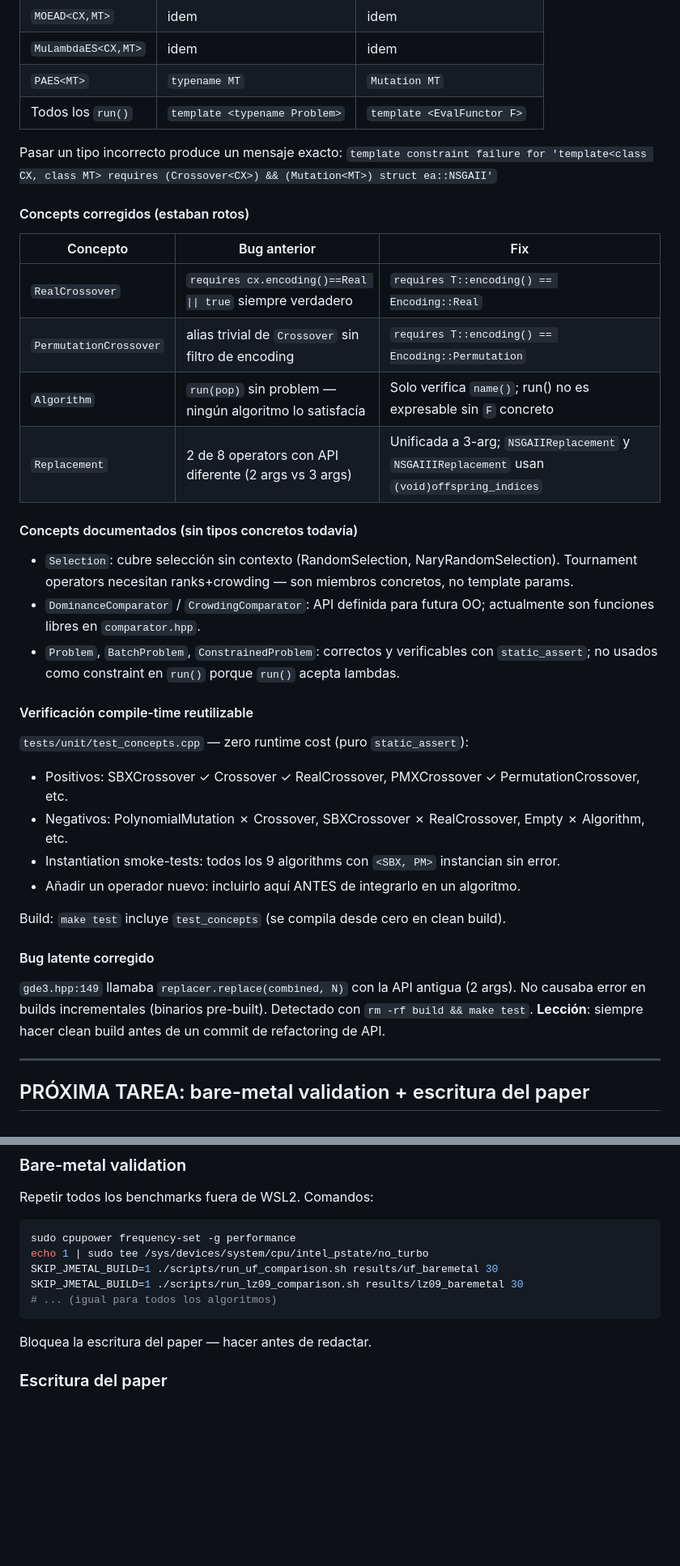
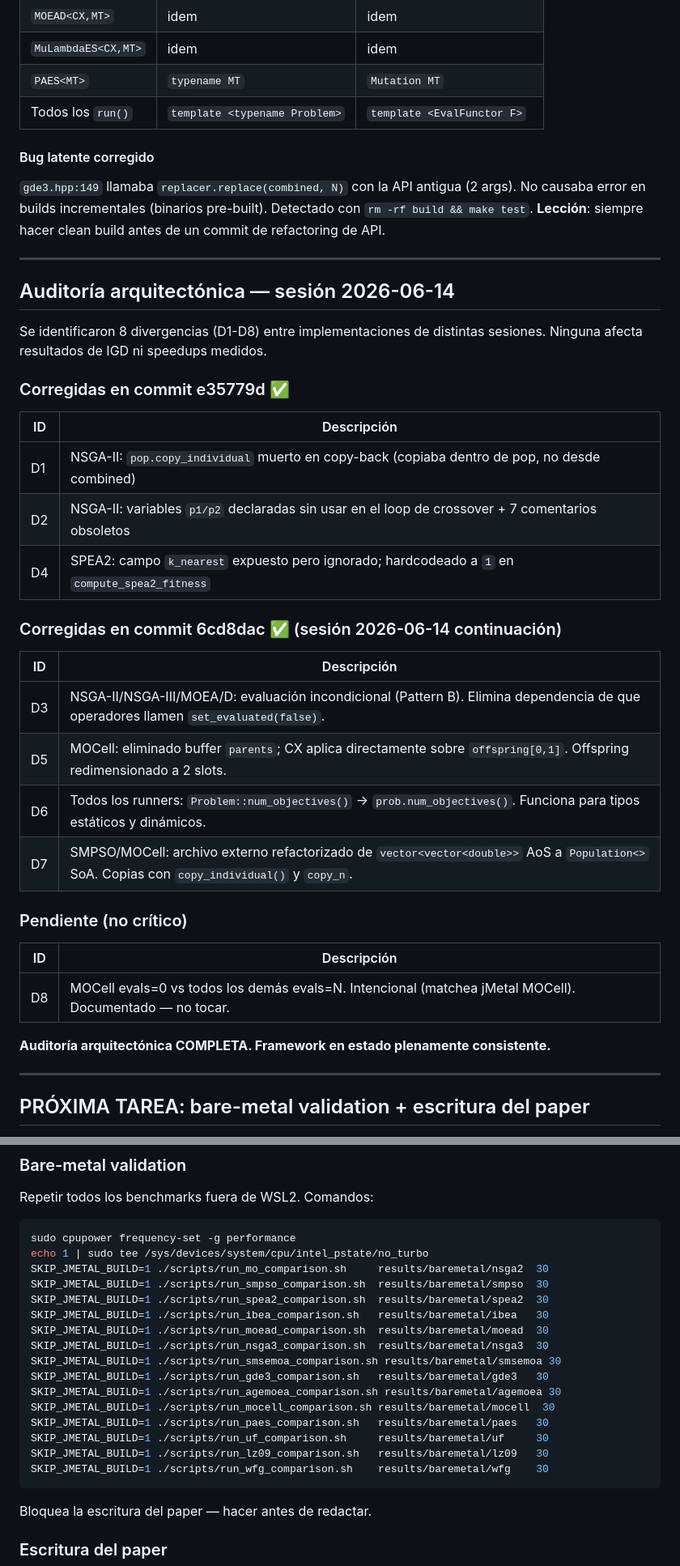
Before and after one commit to jmcruz-uma/ea_cpp_modern, a Markdown page: NEXT_SESSION.md, 2 parts joined by grey strips. Shown at 81% size. Drawn GitHub-style; blank space fills up the shorter version.

Commit message:
docs: auditoría arquitectónica D3-D7 completada en NEXT_SESSION.md
Co-Authored-By: Claude Sonnet 4.6 <noreply@anthropic.com>

````diff
--- a/NEXT_SESSION.md
+++ b/NEXT_SESSION.md
@@ -162,39 +153,43 @@ Todos los `run()` de los 14 ficheros de algoritmo usan `template <EvalFunctor F>
 | `PAES<MT>` | `typename MT` | `Mutation MT` |
 | Todos los `run()` | `template <typename Problem>` | `template <EvalFunctor F>` |
 
-Pasar un tipo incorrecto produce un mensaje exacto: `template constraint failure for
-'template<class CX, class MT> requires (Crossover<CX>) && (Mutation<MT>) struct ea::NSGAII'`
-
-#### Concepts corregidos (estaban rotos)
-
-| Concepto | Bug anterior | Fix |
-|---|---|---|
-| `RealCrossover` | `requires cx.encoding()==Real \|\| true` siempre verdadero | `requires T::encoding() == Encoding::Real` |
-| `PermutationCrossover` | alias trivial de `Crossover` sin filtro de encoding | `requires T::encoding() == Encoding::Permutation` |
-| `Algorithm` | `run(pop)` sin problem — ningún algoritmo lo satisfacía | Solo verifica `name()`; run() no es expresable sin `F` concreto |
-| `Replacement` | 2 de 8 operators con API diferente (2 args vs 3 args) | Unificada a 3-arg; `NSGAIIReplacement` y `NSGAIIIReplacement` usan `(void)offspring_indices` |
-
-#### Concepts documentados (sin tipos concretos todavía)
-
-- `Selection`: cubre selección sin contexto (RandomSelection, NaryRandomSelection). Tournament operators necesitan ranks+crowding — son miembros concretos, no template params.
-- `DominanceComparator` / `CrowdingComparator`: API definida para futura OO; actualmente son funciones libres en `comparator.hpp`.
-- `Problem`, `BatchProblem`, `ConstrainedProblem`: correctos y verificables con `static_assert`; no usados como constraint en `run()` porque `run()` acepta lambdas.
-
-#### Verificación compile-time reutilizable
-
-`tests/unit/test_concepts.cpp` — zero runtime cost (puro `static_assert`):
-- Positivos: SBXCrossover ✓ Crossover ✓ RealCrossover, PMXCrossover ✓ PermutationCrossover, etc.
-- Negativos: PolynomialMutation ✗ Crossover, SBXCrossover ✗ RealCrossover, Empty ✗ Algorithm, etc.
-- Instantiation smoke-tests: todos los 9 algorithms con `<SBX, PM>` instancian sin error.
-- Añadir un operador nuevo: incluirlo aquí ANTES de integrarlo en un algoritmo.
-
-Build: `make test` incluye `test_concepts` (se compila desde cero en clean build).
-
 #### Bug latente corregido
 
 `gde3.hpp:149` llamaba `replacer.replace(combined, N)` con la API antigua (2 args).
 No causaba error en builds incrementales (binarios pre-built). Detectado con `rm -rf build && make test`.
 **Lección**: siempre hacer clean build antes de un commit de refactoring de API.
+
+---
+
+## Auditoría arquitectónica — sesión 2026-06-14
+
+Se identificaron 8 divergencias (D1-D8) entre implementaciones de distintas sesiones.
+Ninguna afecta resultados de IGD ni speedups medidos.
+
+### Corregidas en commit e35779d ✅
+
+| ID | Descripción |
+|----|-------------|
+| D1 | NSGA-II: `pop.copy_individual` muerto en copy-back (copiaba dentro de pop, no desde combined) |
+| D2 | NSGA-II: variables `p1/p2` declaradas sin usar en el loop de crossover + 7 comentarios obsoletos |
+| D4 | SPEA2: campo `k_nearest` expuesto pero ignorado; hardcodeado a `1` en `compute_spea2_fitness` |
+
+### Corregidas en commit 6cd8dac ✅ (sesión 2026-06-14 continuación)
+
+| ID | Descripción |
+|----|-------------|
+| D3 | NSGA-II/NSGA-III/MOEA/D: evaluación incondicional (Pattern B). Elimina dependencia de que operadores llamen `set_evaluated(false)`. |
+| D5 | MOCell: eliminado buffer `parents`; CX aplica directamente sobre `offspring[0,1]`. Offspring redimensionado a 2 slots. |
+| D6 | Todos los runners: `Problem::num_objectives()` → `prob.num_objectives()`. Funciona para tipos estáticos y dinámicos. |
+| D7 | SMPSO/MOCell: archivo externo refactorizado de `vector<vector<double>>` AoS a `Population<>` SoA. Copias con `copy_individual()` y `copy_n`. |
+
+### Pendiente (no crítico)
+
+| ID | Descripción |
+|----|-------------|
+| D8 | MOCell evals=0 vs todos los demás evals=N. Intencional (matchea jMetal MOCell). Documentado — no tocar. |
+
+**Auditoría arquitectónica COMPLETA. Framework en estado plenamente consistente.**
 
 ---
 
@@ -223,9 +218,20 @@ Repetir todos los benchmarks fuera de WSL2. Comandos:
 ```bash
 sudo cpupower frequency-set -g performance
 echo 1 | sudo tee /sys/devices/system/cpu/intel_pstate/no_turbo
-SKIP_JMETAL_BUILD=1 ./scripts/run_uf_comparison.sh results/uf_baremetal 30
-SKIP_JMETAL_BUILD=1 ./scripts/run_lz09_comparison.sh results/lz09_baremetal 30
-# ... (igual para todos los algoritmos)
+SKIP_JMETAL_BUILD=1 ./scripts/run_mo_comparison.sh     results/baremetal/nsga2  30
+SKIP_JMETAL_BUILD=1 ./scripts/run_smpso_comparison.sh  results/baremetal/smpso  30
+SKIP_JMETAL_BUILD=1 ./scripts/run_spea2_comparison.sh  results/baremetal/spea2  30
+SKIP_JMETAL_BUILD=1 ./scripts/run_ibea_comparison.sh   results/baremetal/ibea   30
+SKIP_JMETAL_BUILD=1 ./scripts/run_moead_comparison.sh  results/baremetal/moead  30
+SKIP_JMETAL_BUILD=1 ./scripts/run_nsga3_comparison.sh  results/baremetal/nsga3  30
+SKIP_JMETAL_BUILD=1 ./scripts/run_smsemoa_comparison.sh results/baremetal/smsemoa 30
+SKIP_JMETAL_BUILD=1 ./scripts/run_gde3_comparison.sh   results/baremetal/gde3   30
+SKIP_JMETAL_BUILD=1 ./scripts/run_agemoea_comparison.sh results/baremetal/agemoea 30
+SKIP_JMETAL_BUILD=1 ./scripts/run_mocell_comparison.sh results/baremetal/mocell  30
+SKIP_JMETAL_BUILD=1 ./scripts/run_paes_comparison.sh   results/baremetal/paes   30
+SKIP_JMETAL_BUILD=1 ./scripts/run_uf_comparison.sh     results/baremetal/uf     30
+SKIP_JMETAL_BUILD=1 ./scripts/run_lz09_comparison.sh   results/baremetal/lz09   30
+SKIP_JMETAL_BUILD=1 ./scripts/run_wfg_comparison.sh    results/baremetal/wfg    30
 ```
 Bloquea la escritura del paper — hacer antes de redactar.
 
````
Also changed, not shown: other parts of NEXT_SESSION.md (+0 -9 lines).
